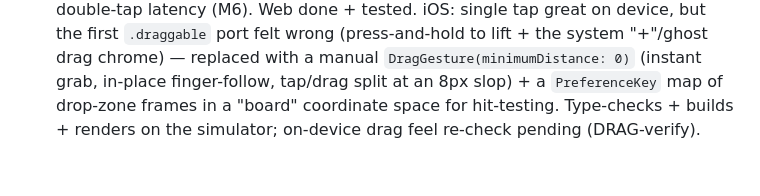
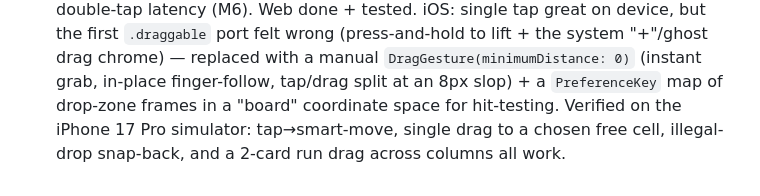
Before and after one commit to peterlit/cardgame, a Markdown page: prompts.md, the part around the change. Rendered like a GitHub page.

```diff
--- a/prompts.md
+++ b/prompts.md
@@ -63,5 +63,5 @@ the bottom. Kept up to date as new instructions come in (paraphrased, one line e
     wrong (press-and-hold to lift + the system "+"/ghost drag chrome) — replaced with a manual
     `DragGesture(minimumDistance: 0)` (instant grab, in-place finger-follow, tap/drag split at an
     8px slop) + a `PreferenceKey` map of drop-zone frames in a "board" coordinate space for
-    hit-testing. Type-checks + builds + renders on the simulator; on-device drag feel re-check
-    pending (DRAG-verify).
+    hit-testing. Verified on the iPhone 17 Pro simulator: tap→smart-move, single drag to a chosen
+    free cell, illegal-drop snap-back, and a 2-card run drag across columns all work.
```
Also changed, not shown: BACKLOG.md (+8 -8 lines).
